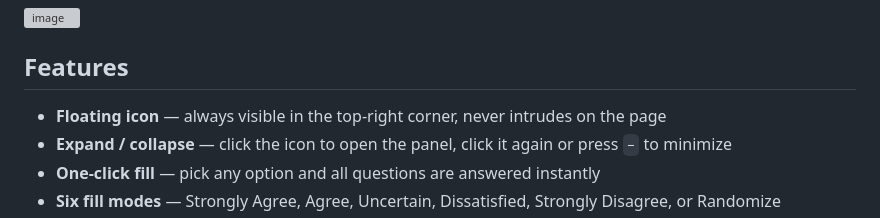
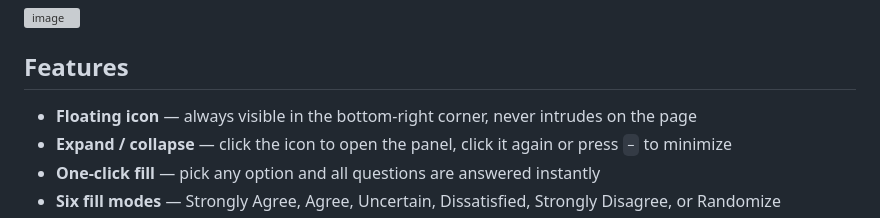
Before and after one commit to SyeddTaha/pro-flex, a Markdown page: README.md, the part around the change. GitHub-like rendering; grey boxes are pictures that could not be loaded.

Commit message:
Update floating icon position in README

```diff
--- a/README.md
+++ b/README.md
@@ -7,7 +7,7 @@ A Chrome Extension (Manifest V3) that injects a floating control panel into the
 
 ## Features
 
-- **Floating icon** — always visible in the top-right corner, never intrudes on the page
+- **Floating icon** — always visible in the bottom-right corner, never intrudes on the page
 - **Expand / collapse** — click the icon to open the panel, click it again or press `−` to minimize
 - **One-click fill** — pick any option and all questions are answered instantly
 - **Six fill modes** — Strongly Agree, Agree, Uncertain, Dissatisfied, Strongly Disagree, or Randomize
```
